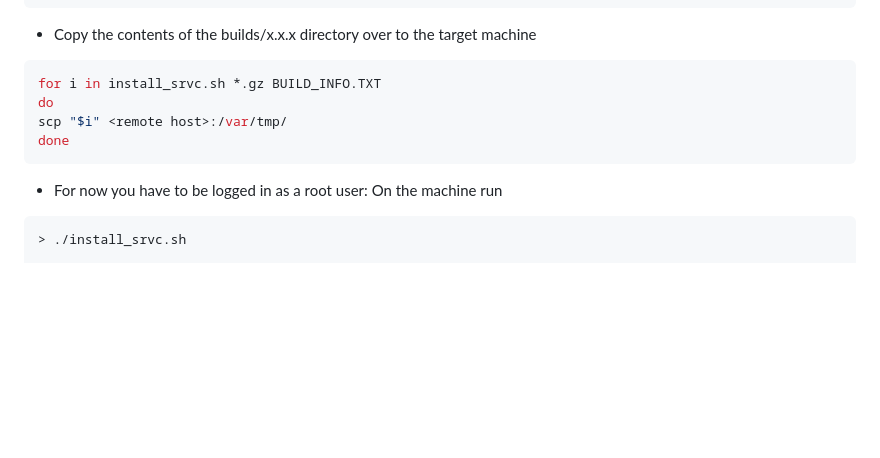
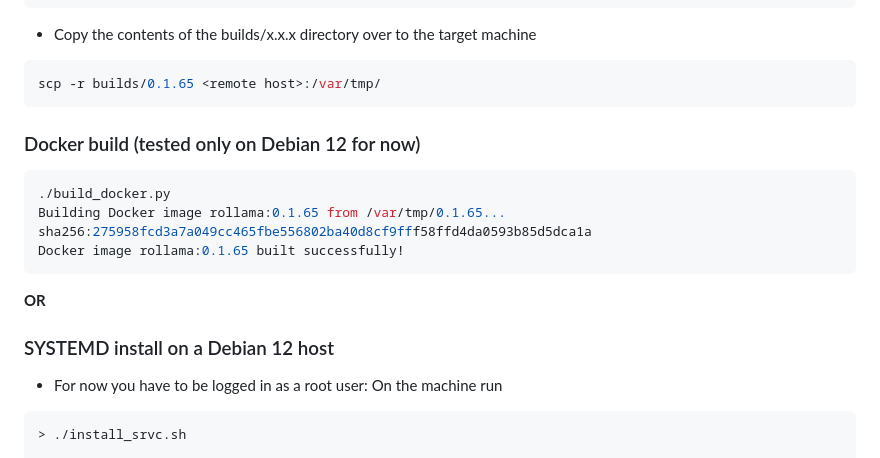
Before and after one commit to ovaisq/LLM-RedditScraper, a Markdown page: README.md, the part around the change. GitHub-like rendering; blank space fills up the shorter version.

Commit message:
ROllama is now Dockerized

````diff
--- a/README.md
+++ b/README.md
@@ -173,11 +173,20 @@ SRVC_DIR=/usr/local/rollama/
 
 * Copy the contents of the builds/x.x.x directory over to the target machine
 ```shell
-for i in install_srvc.sh *.gz BUILD_INFO.TXT
-do
-scp "$i" <remote host>:/var/tmp/
-done
+scp -r builds/0.1.65 <remote host>:/var/tmp/
 ```
+
+### Docker build (tested only on Debian 12 for now)
+```shell
+./build_docker.py
+Building Docker image rollama:0.1.65 from /var/tmp/0.1.65...
+sha256:275958fcd3a7a049cc465fbe556802ba40d8cf9fff58ffd4da0593b85d5dca1a
+Docker image rollama:0.1.65 built successfully!
+```
+
+**OR**
+
+### SYSTEMD install on a Debian 12 host
 * For now you have to be logged in as a root user: On the machine run
 ```shell
 > ./install_srvc.sh
````
